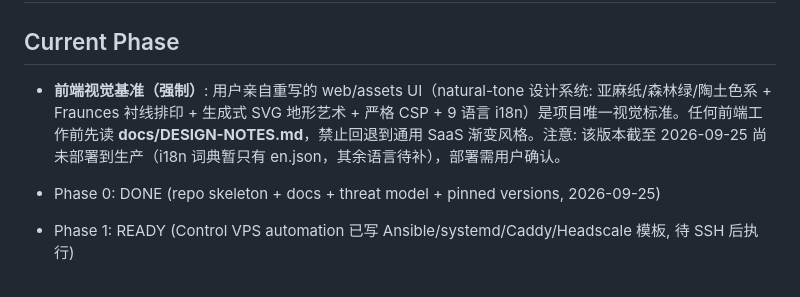
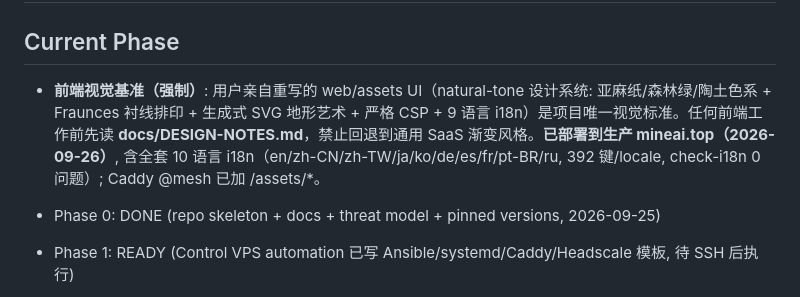
Before and after one commit to lrqtest/meshbridge, a Markdown page: STATE.md, the part around the change. Rendered like a GitHub page.

Commit message:
docs(state): natural-tone UI deployed with full i18n

```diff
--- a/STATE.md
+++ b/STATE.md
@@ -5,7 +5,7 @@
 ## Current Phase
 ## Current Phase
 
-- **前端视觉基准（强制）**: 用户亲自重写的 web/assets UI（natural-tone 设计系统: 亚麻纸/森林绿/陶土色系 + Fraunces 衬线排印 + 生成式 SVG 地形艺术 + 严格 CSP + 9 语言 i18n）是项目唯一视觉标准。任何前端工作前先读 **docs/DESIGN-NOTES.md**，禁止回退到通用 SaaS 渐变风格。注意: 该版本截至 2026-09-25 尚未部署到生产（i18n 词典暂只有 en.json，其余语言待补），部署需用户确认。
+- **前端视觉基准（强制）**: 用户亲自重写的 web/assets UI（natural-tone 设计系统: 亚麻纸/森林绿/陶土色系 + Fraunces 衬线排印 + 生成式 SVG 地形艺术 + 严格 CSP + 9 语言 i18n）是项目唯一视觉标准。任何前端工作前先读 **docs/DESIGN-NOTES.md**，禁止回退到通用 SaaS 渐变风格。**已部署到生产 mineai.top（2026-09-26）**, 含全套 10 语言 i18n（en/zh-CN/zh-TW/ja/ko/de/es/fr/pt-BR/ru, 392 键/locale, check-i18n 0 问题）; Caddy @mesh 已加 /assets/*。
 
 - Phase 0: DONE (repo skeleton + docs + threat model + pinned versions, 2026-09-25)
 - Phase 1: READY (Control VPS automation 已写 Ansible/systemd/Caddy/Headscale 模板, 待 SSH 后执行)
```
